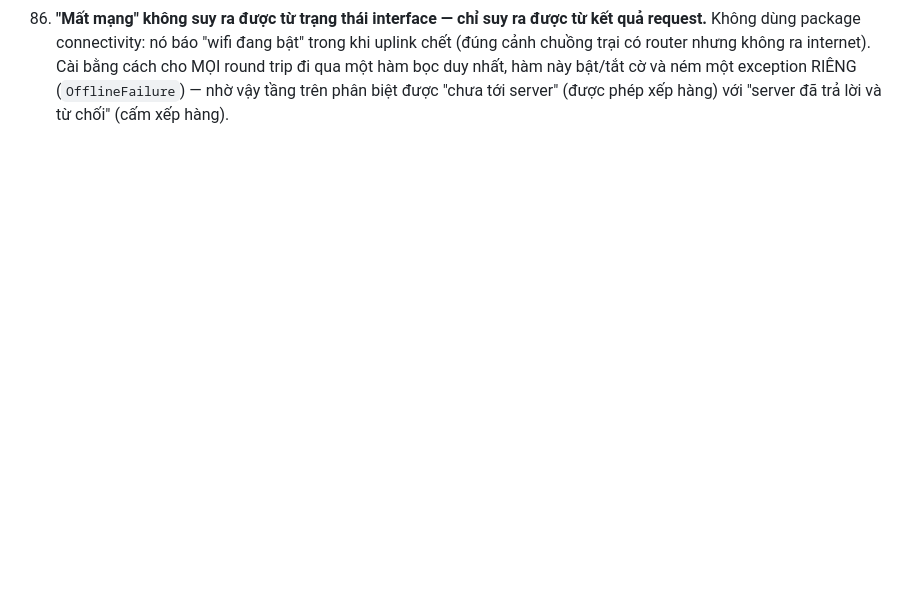
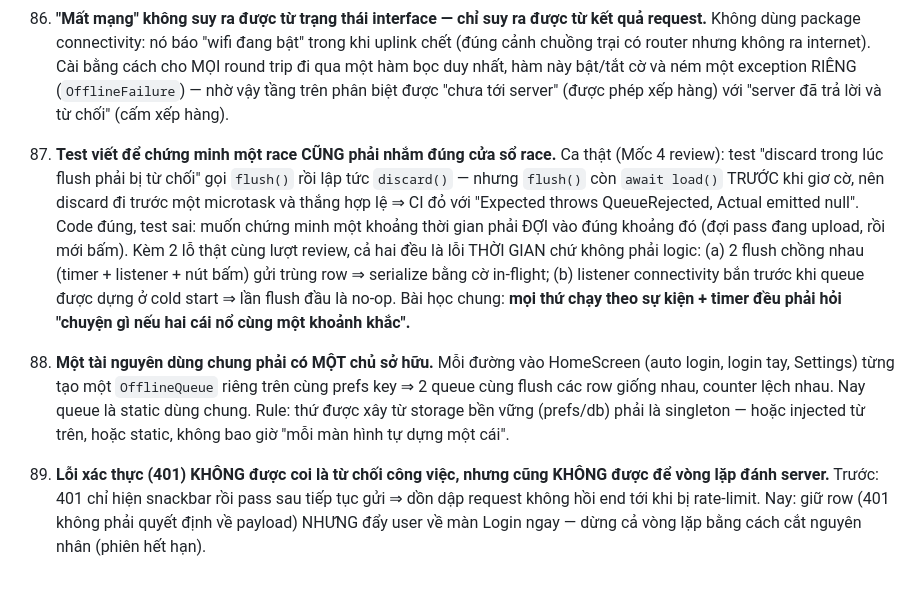
Before and after one commit to hoangsoft90/app_cam, a Markdown page: LESSONS_LEARNED.md, the part around the change. Drawn GitHub-style; blank space fills up the shorter version.

Commit message:
docs(P2-M4): lessons 87-89 from the review round, in order
The race-window, single-owner and 401-handling lessons recorded in numeric
order (86 had drifted to the end of the file during the earlier edit).

```diff
--- a/LESSONS_LEARNED.md
+++ b/LESSONS_LEARNED.md
@@ -573,3 +573,22 @@ Mỗi mục dưới đây đều đã **xảy ra thật trong phiên 2026-09-16*
     trại có router nhưng không ra internet). Cài bằng cách cho MỌI round trip đi qua một hàm bọc duy
     nhất, hàm này bật/tắt cờ và ném một exception RIÊNG (`OfflineFailure`) — nhờ vậy tầng trên phân
     biệt được "chưa tới server" (được phép xếp hàng) với "server đã trả lời và từ chối" (cấm xếp hàng).
+
+87. **Test viết để chứng minh một race CŨNG phải nhắm đúng cửa sổ race.** Ca thật (Mốc 4 review):
+    test "discard trong lúc flush phải bị từ chối" gọi `flush()` rồi lập tức `discard()` — nhưng
+    `flush()` còn `await load()` TRƯỚC khi giơ cờ, nên discard đi trước một microtask và thắng hợp lệ
+    ⇒ CI đỏ với "Expected throws QueueRejected, Actual emitted null". Code đúng, test sai: muốn
+    chứng minh một khoảng thời gian phải ĐỢI vào đúng khoảng đó (đợi pass đang upload, rồi mới bấm).
+    Kèm 2 lỗ thật cùng lượt review, cả hai đều là lỗi THỜI GIAN chứ không phải logic: (a) 2 flush
+    chồng nhau (timer + listener + nút bấm) gửi trùng row ⇒ serialize bằng cờ in-flight; (b) listener
+    connectivity bắn trước khi queue được dựng ở cold start ⇒ lần flush đầu là no-op. Bài học chung:
+    **mọi thứ chạy theo sự kiện + timer đều phải hỏi "chuyện gì nếu hai cái nổ cùng một khoảnh khắc".**
+88. **Một tài nguyên dùng chung phải có MỘT chủ sở hữu.** Mỗi đường vào HomeScreen (auto login,
+    login tay, Settings) từng tạo một `OfflineQueue` riêng trên cùng prefs key ⇒ 2 queue cùng flush
+    các row giống nhau, counter lệch nhau. Nay queue là static dùng chung. Rule: thứ được xây từ
+    storage bền vững (prefs/db) phải là singleton — hoặc injected từ trên, hoặc static, không bao giờ
+    "mỗi màn hình tự dựng một cái".
+89. **Lỗi xác thực (401) KHÔNG được coi là từ chối công việc, nhưng cũng KHÔNG được để vòng lặp đánh
+    server.** Trước: 401 chỉ hiện snackbar rồi pass sau tiếp tục gửi ⇒ dồn dập request không hồi end
+    tới khi bị rate-limit. Nay: giữ row (401 không phải quyết định về payload) NHƯNG đẩy user về màn
+    Login ngay — dừng cả vòng lặp bằng cách cắt nguyên nhân (phiên hết hạn).
```
